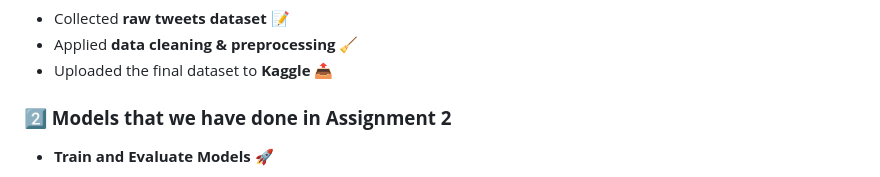
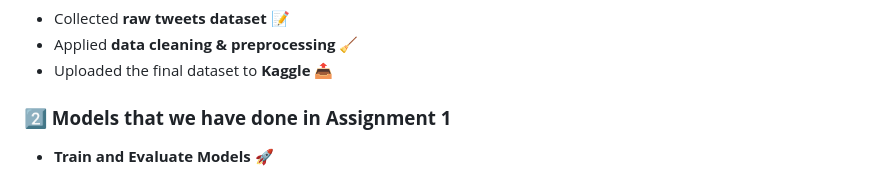
Before and after one commit to pdz1804/ML_LHPD2, a Markdown page: notebooks/assignment1/submit.md, the part around the change. Drawn GitHub-style.

```diff
--- a/notebooks/assignment1/submit.md
+++ b/notebooks/assignment1/submit.md
@@ -106,7 +106,7 @@ We have **collected and preprocessed** the dataset, and it has been uploaded to
 - Applied **data cleaning & preprocessing** 🧹
 - Uploaded the final dataset to **Kaggle** 📤
 
-### **2️⃣ Models that we have done in Assignment 2**
+### **2️⃣ Models that we have done in Assignment 1**
 - **Train and Evaluate Models** 🚀
   - Decision Tree
   - Random Forest
```
Also changed, not shown: notebooks/assignment2/submit.md (+0 -6 lines).
